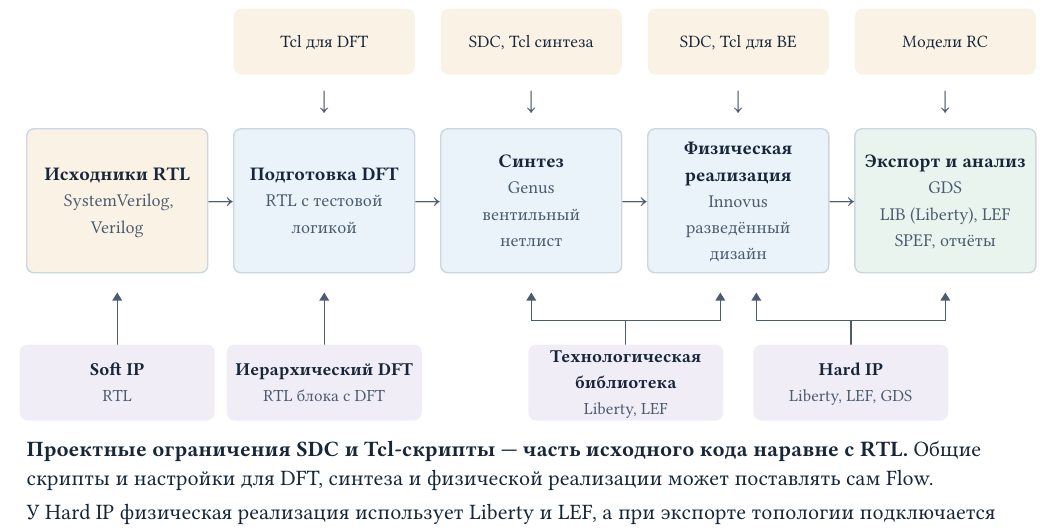
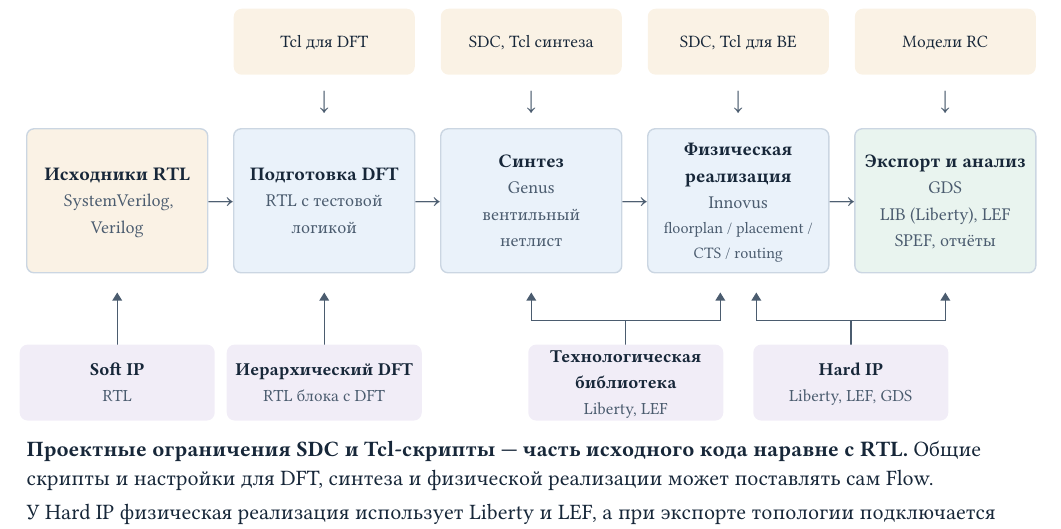
Before and after one commit to Bigyin1/CoreRef, a Typst document (docs/why-coreref.typ): part of the page, cut so that both start at the same text. Compiled offline with Typst 0.15.

Commit message:
docs: list physical implementation stages in the diagram

```diff
--- a/docs/why-coreref.typ
+++ b/docs/why-coreref.typ
@@ -156,7 +156,11 @@ CMake задаёт правила сборки и генерации исход
     card([Исходники RTL], [SystemVerilog, Verilog], fill: amber),
     card([Подготовка DFT], [RTL с тестовой логикой], fill: blue),
     card([Синтез], [Genus \ вентильный нетлист], fill: blue),
-    card([Физическая реализация], [Innovus \ разведённый дизайн], fill: blue),
+    card(
+      [Физическая реализация],
+      [Innovus \ #text(size: 8pt)[floorplan / placement / \ CTS / routing]],
+      fill: blue,
+    ),
     card([Экспорт и анализ], [GDS \ LIB (Liberty), LEF \ SPEF, отчёты], fill: green),
   )
   #dependencies(
```
